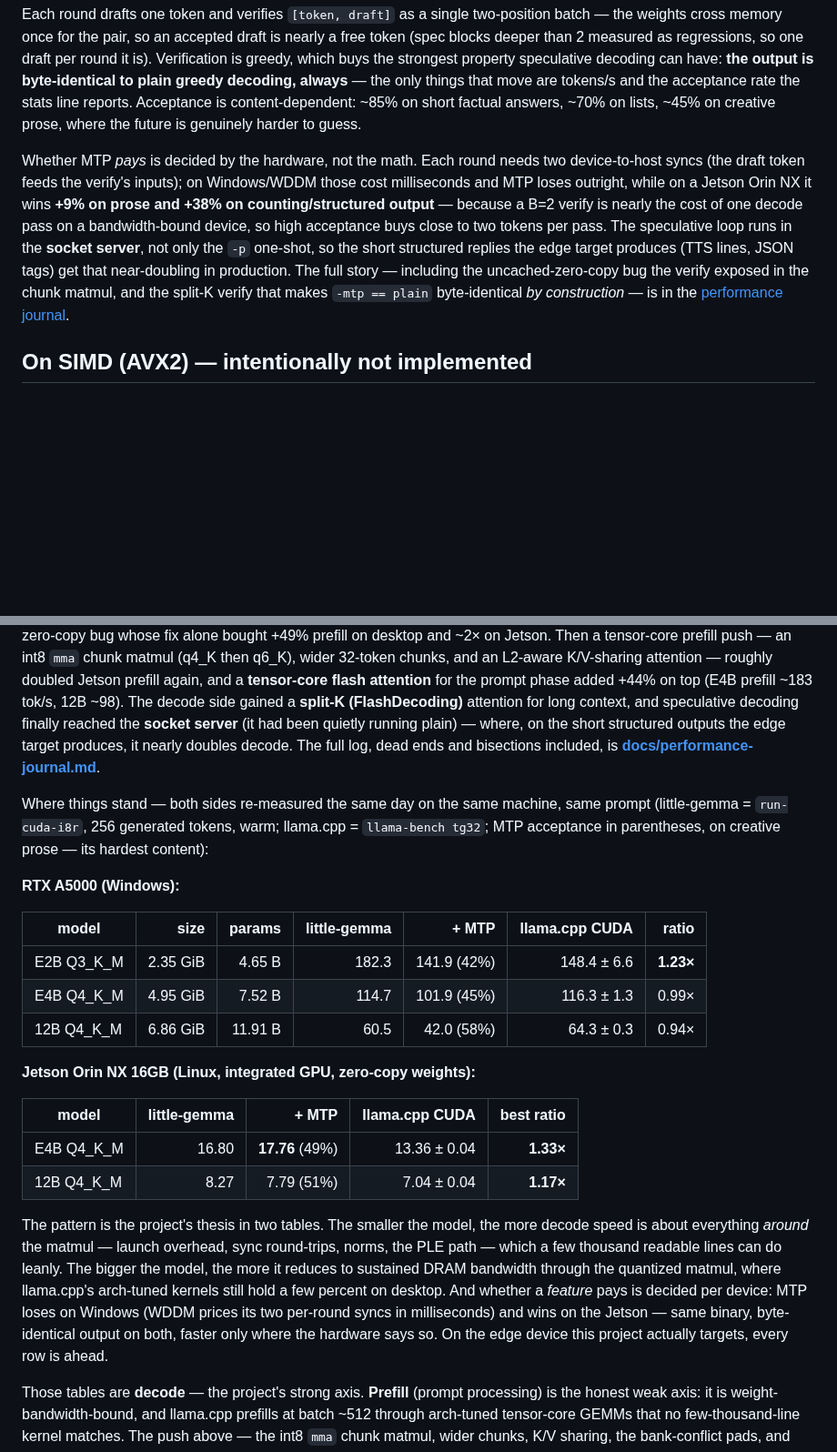
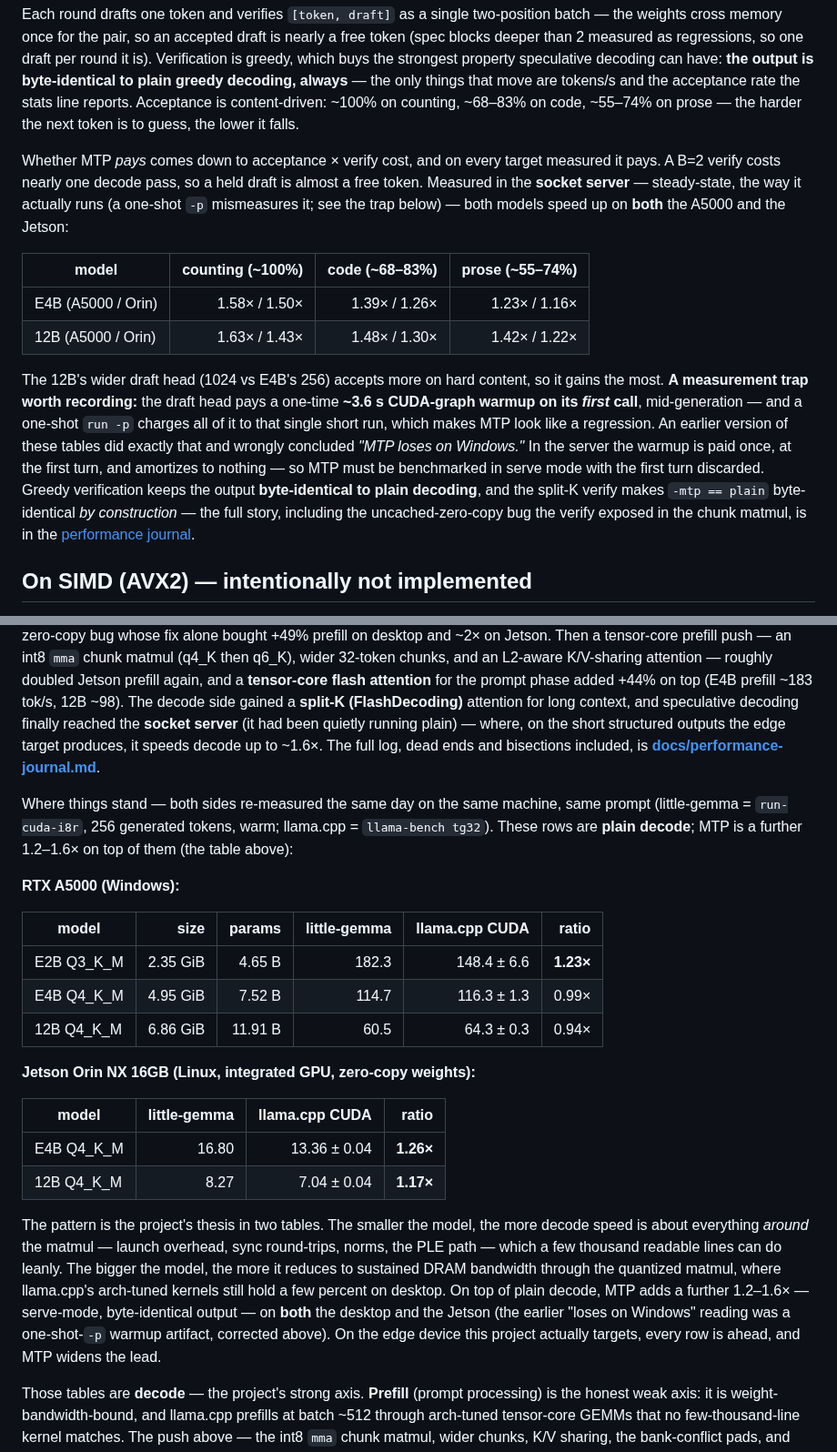
Before and after one commit to cortexist/little-gemma, a Markdown page: README.md, 2 parts joined by grey strips. Shown at 91% size. Rendered like a GitHub page; blank space fills up the shorter version.

Commit message:
doc: correct the MTP benchmarks — it wins on both devices, not "loses on Windows"
The old README claimed MTP "loses on Windows (WDDM syncs)" and showed it
regressing in the decode tables (A5000 12B 60.5 -> 42.0, Orin 12B 8.27 ->
7.79). Those +MTP numbers were measured with `run -p` one-shot, which charges
the draft head's one-time ~3.6s CUDA-graph warmup entirely to a single short
generation — a measurement artifact, not a real slowdown.

Re-measured in serve mode (steady-state, warmup turn discarded — the actual
deployment path) on both the A5000 and the Jetson Orin NX, 12B and E4B:
MTP speeds decode 1.2-1.6x on BOTH devices, output byte-identical. Counting
~1.5-1.6x (100% accept), prose ~1.2-1.4x; the 12B's wider draft head accepts
more on hard content.

- MTP section: corrected acceptance figures, added the cross-device serve-mode
  speedup table, documented the -p warmup trap.
- Decode tables: dropped the contaminated +MTP column (MTP now has its own
  serve-mode table); Orin ratios are now base-vs-llama.cpp (E4B 1.26x, 12B 1.17x).
- Removed the "MTP loses on Windows" conclusion; "nearly doubles" -> "up to ~1.6x".

Co-Authored-By: Claude Opus 4.8 (1M context) <noreply@anthropic.com>

```diff
--- a/README.md
+++ b/README.md
@@ -282,20 +282,31 @@ regressions, so one draft per round it is). Verification is greedy, which
 buys the strongest property speculative decoding can have: **the output is
 byte-identical to plain greedy decoding, always** — the only things that move
 are tokens/s and the acceptance rate the stats line reports. Acceptance is
-content-dependent: ~85% on short factual answers, ~70% on lists, ~45% on
-creative prose, where the future is genuinely harder to guess.
+content-driven: ~100% on counting, ~68–83% on code, ~55–74% on prose — the
+harder the next token is to guess, the lower it falls.
 
-Whether MTP *pays* is decided by the hardware, not the math. Each round
-needs two device-to-host syncs (the draft token feeds the verify's inputs);
-on Windows/WDDM those cost milliseconds and MTP loses outright, while on a
-Jetson Orin NX it wins **+9% on prose and +38% on counting/structured output**
-— because a B=2 verify is nearly the cost of one decode pass on a
-bandwidth-bound device, so high acceptance buys close to two tokens per pass.
-The speculative loop runs in the **socket server**, not only the `-p` one-shot,
-so the short structured replies the edge target produces (TTS lines, JSON tags)
-get that near-doubling in production. The full story — including the
-uncached-zero-copy bug the verify exposed in the chunk matmul, and the split-K
-verify that makes `-mtp == plain` byte-identical *by construction* — is in the
+Whether MTP *pays* comes down to acceptance × verify cost, and on every target
+measured it pays. A B=2 verify costs nearly one decode pass, so a held draft is
+almost a free token. Measured in the **socket server** — steady-state, the way
+it actually runs (a one-shot `-p` mismeasures it; see the trap below) — both
+models speed up on **both** the A5000 and the Jetson:
+
+| model | counting (~100%) | code (~68–83%) | prose (~55–74%) |
+|-------|-----------------:|---------------:|----------------:|
+| E4B (A5000 / Orin) | 1.58× / 1.50× | 1.39× / 1.26× | 1.23× / 1.16× |
+| 12B (A5000 / Orin) | 1.63× / 1.43× | 1.48× / 1.30× | 1.42× / 1.22× |
+
+The 12B's wider draft head (1024 vs E4B's 256) accepts more on hard content, so
+it gains the most. **A measurement trap worth recording:** the draft head pays
+a one-time **~3.6 s CUDA-graph warmup on its *first* call**, mid-generation — and
+a one-shot `run -p` charges all of it to that single short run, which makes MTP
+look like a regression. An earlier version of these tables did exactly that and
+wrongly concluded *"MTP loses on Windows."* In the server the warmup is paid
+once, at the first turn, and amortizes to nothing — so MTP must be benchmarked
+in serve mode with the first turn discarded. Greedy verification keeps the
+output **byte-identical to plain decoding**, and the split-K verify makes
+`-mtp == plain` byte-identical *by construction* — the full story, including the
+uncached-zero-copy bug the verify exposed in the chunk matmul, is in the
 [performance journal](docs/performance-journal.md).
 
 ## On SIMD (AVX2) — intentionally not implemented
@@ -348,39 +359,39 @@ attention** for the prompt phase added +44% on top (E4B prefill ~183 tok/s,
 12B ~98). The decode side gained a **split-K (FlashDecoding)** attention for
 long context, and speculative decoding finally reached the **socket server**
 (it had been quietly running plain) — where, on the short structured outputs
-the edge target produces, it nearly doubles decode. The full log, dead ends
+the edge target produces, it speeds decode up to ~1.6×. The full log, dead ends
 and bisections included, is **[docs/performance-journal.md](docs/performance-journal.md)**.
 
 Where things stand — both sides re-measured the same day on the same machine,
 same prompt (little-gemma = `run-cuda-i8r`, 256 generated tokens, warm;
-llama.cpp = `llama-bench tg32`; MTP acceptance in parentheses, on creative
-prose — its hardest content):
+llama.cpp = `llama-bench tg32`). These rows are **plain decode**; MTP is a
+further 1.2–1.6× on top of them (the table above):
 
 **RTX A5000 (Windows):**
 
-| model | size | params | little-gemma | + MTP | llama.cpp CUDA | ratio |
-|-------|-----:|-------:|-------------:|------:|---------------:|------:|
-| E2B Q3_K_M  | 2.35 GiB |  4.65 B | 182.3 | 141.9 (42%) | 148.4 ± 6.6 | **1.23×** |
-| E4B Q4_K_M  | 4.95 GiB |  7.52 B | 114.7 | 101.9 (45%) | 116.3 ± 1.3 | 0.99× |
-| 12B Q4_K_M  | 6.86 GiB | 11.91 B |  60.5 |  42.0 (58%) |  64.3 ± 0.3 | 0.94× |
+| model | size | params | little-gemma | llama.cpp CUDA | ratio |
+|-------|-----:|-------:|-------------:|---------------:|------:|
+| E2B Q3_K_M  | 2.35 GiB |  4.65 B | 182.3 | 148.4 ± 6.6 | **1.23×** |
+| E4B Q4_K_M  | 4.95 GiB |  7.52 B | 114.7 | 116.3 ± 1.3 | 0.99× |
+| 12B Q4_K_M  | 6.86 GiB | 11.91 B |  60.5 |  64.3 ± 0.3 | 0.94× |
 
 **Jetson Orin NX 16GB (Linux, integrated GPU, zero-copy weights):**
 
-| model | little-gemma | + MTP | llama.cpp CUDA | best ratio |
-|-------|-------------:|------:|---------------:|-----------:|
-| E4B Q4_K_M | 16.80 | **17.76** (49%) | 13.36 ± 0.04 | **1.33×** |
-| 12B Q4_K_M |  8.27 |   7.79 (51%) |  7.04 ± 0.04 | **1.17×** |
+| model | little-gemma | llama.cpp CUDA | ratio |
+|-------|-------------:|---------------:|------:|
+| E4B Q4_K_M | 16.80 | 13.36 ± 0.04 | **1.26×** |
+| 12B Q4_K_M |  8.27 |  7.04 ± 0.04 | **1.17×** |
 
 The pattern is the project's thesis in two tables. The smaller the model, the
 more decode speed is about everything *around* the matmul — launch overhead,
 sync round-trips, norms, the PLE path — which a few thousand readable lines can
 do leanly. The bigger the model, the more it reduces to sustained DRAM
 bandwidth through the quantized matmul, where llama.cpp's arch-tuned kernels
-still hold a few percent on desktop. And whether a *feature* pays is decided
-per device: MTP loses on Windows (WDDM prices its two per-round syncs in
-milliseconds) and wins on the Jetson — same binary, byte-identical output on
-both, faster only where the hardware says so. On the edge device this project
-actually targets, every row is ahead.
+still hold a few percent on desktop. On top of plain decode, MTP adds a further
+1.2–1.6× — serve-mode, byte-identical output — on **both** the desktop and the
+Jetson (the earlier "loses on Windows" reading was a one-shot-`-p` warmup
+artifact, corrected above). On the edge device this project actually targets,
+every row is ahead, and MTP widens the lead.
 
 Those tables are **decode** — the project's strong axis. **Prefill** (prompt
 processing) is the honest weak axis: it is weight-bandwidth-bound, and
```
